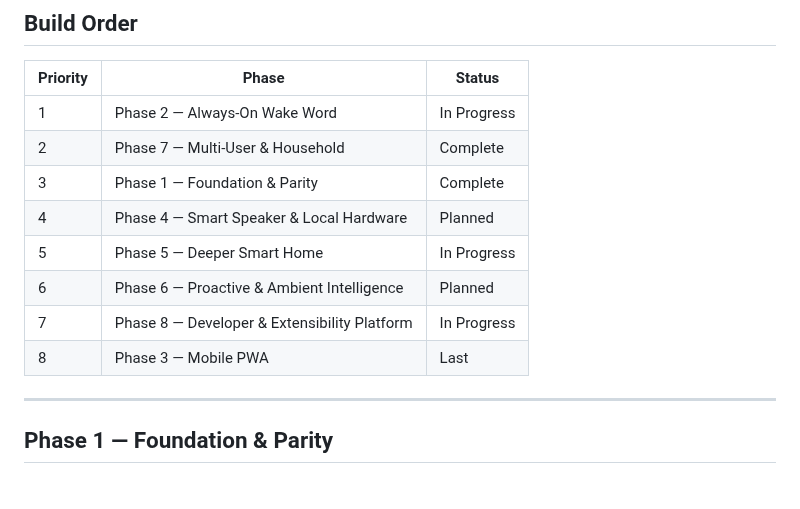
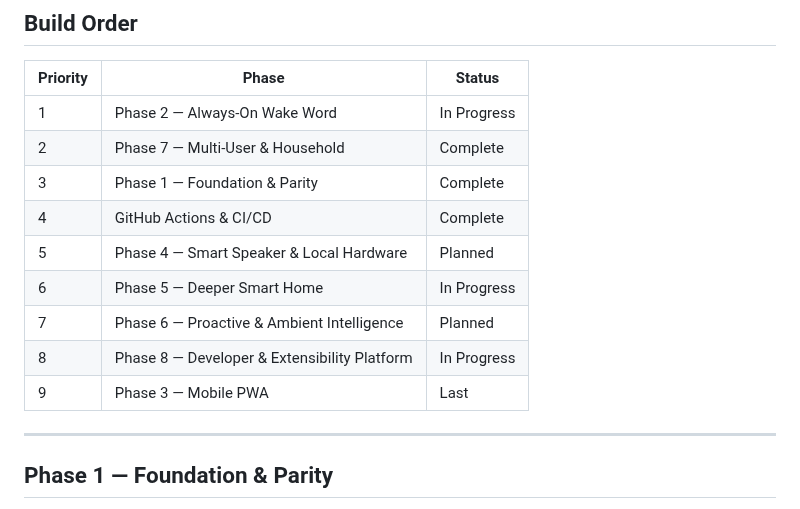
Before and after one commit to gavvahar/Jarvis, a Markdown page: ROADMAP.md, the part around the change. GitHub-like rendering.

Commit message:
fix: update roadmap to reflect completion of GitHub Actions & CI/CD phase

```diff
--- a/ROADMAP.md
+++ b/ROADMAP.md
@@ -9,11 +9,12 @@
 | 1        | Phase 2 — Always-On Wake Word                | In Progress |
 | 2        | Phase 7 — Multi-User & Household             | Complete    |
 | 3        | Phase 1 — Foundation & Parity                | Complete    |
-| 4        | Phase 4 — Smart Speaker & Local Hardware     | Planned     |
-| 5        | Phase 5 — Deeper Smart Home                  | In Progress |
-| 6        | Phase 6 — Proactive & Ambient Intelligence   | Planned     |
-| 7        | Phase 8 — Developer & Extensibility Platform | In Progress |
-| 8        | Phase 3 — Mobile PWA                         | Last        |
+| 4        | GitHub Actions & CI/CD                       | Complete    |
+| 5        | Phase 4 — Smart Speaker & Local Hardware     | Planned     |
+| 6        | Phase 5 — Deeper Smart Home                  | In Progress |
+| 7        | Phase 6 — Proactive & Ambient Intelligence   | Planned     |
+| 8        | Phase 8 — Developer & Extensibility Platform | In Progress |
+| 9        | Phase 3 — Mobile PWA                         | Last        |
 
 ---
 
```
